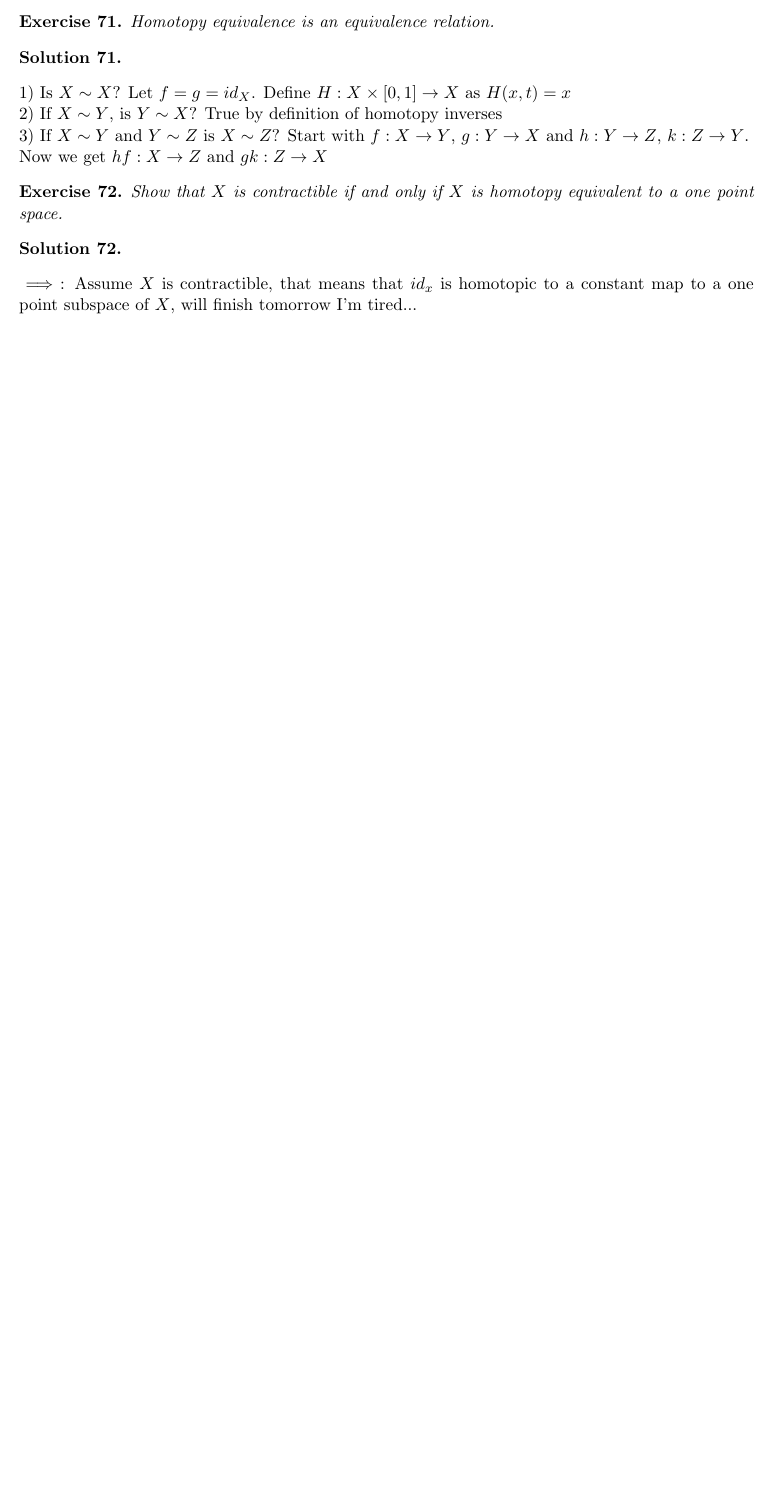
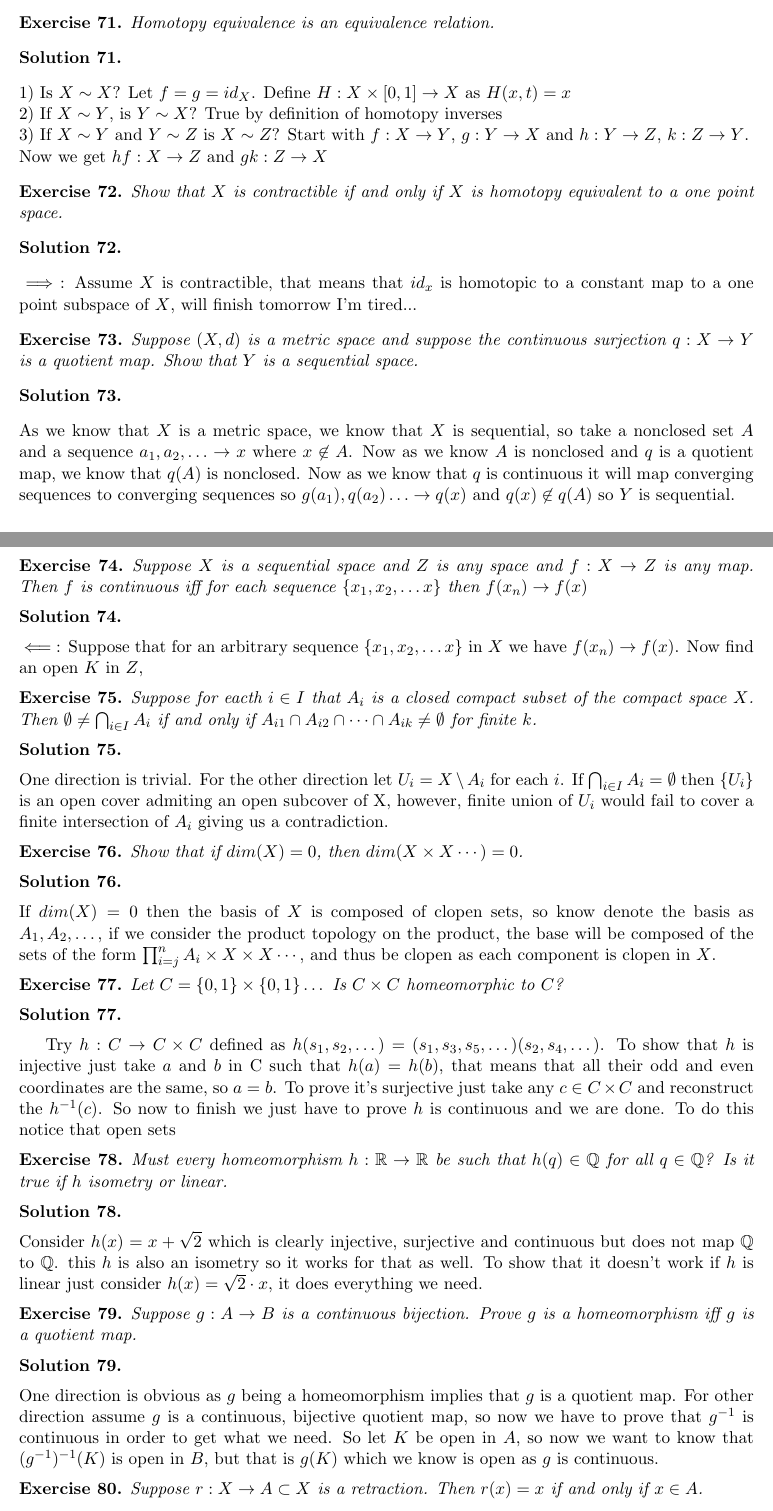
Before and after one commit to TdotA/Topology, a LaTeX document (topHW.tex): part of page 11 of 11 before the commit and two parts of pages 11 and 12 of 12 after it, the two joined at a grey line, cut so that both start at the same text, the shorter picture padded with empty space. Compiled offline with pdfLaTeX.

Commit message:
Add files via upload

```diff
--- a/topHW.tex
+++ b/topHW.tex
@@ -604,3 +606,58 @@ Now we get $hf: X \ra Z$ and $gk: Z \ra X$
 \begin{Sol}\end{Sol}
 \noindent $\implies$: Assume $X$ is contractible, that means that $id_x$ is homotopic to a constant map to a one point subspace of $X$, will finish tomorrow I'm tired...
 
+\begin{Ex}
+	Suppose $(X,d)$ is a metric space and suppose the continuous surjection $q: X \ra Y$ is a quotient map. Show that $Y$ is a sequential space.
+\end{Ex}
+
+\begin{Sol}\end{Sol}
+\noindent As we know that $X$ is a metric space, we know that $X$ is sequential, so take a nonclosed set $A$ and a sequence $a_1,a_2,\dots \ra x$ where $x \not\in A$. Now as we know $A$ is nonclosed and $q$ is a quotient map, we know that $q(A)$ is nonclosed. Now as we know that $q$ is continuous it will map converging sequences to converging sequences so $g(a_1), q(a_2) \dots \ra q(x)$ and $q(x) \not\in q(A)$ so $Y$ is sequential.
+
+\begin{Ex}
+	Suppose $X$ is a sequential space and $Z$ is any space and $f: X\ra Z$ is any map. Then $f$ is continuous iff for each sequence $\{x_1,x_2,\dots x\}$ then $f(x_n) \ra f(x)$
+\end{Ex}
+
+\begin{Sol}
+\end{Sol}
+\noindent $\impliedby$: Suppose that for an arbitrary sequence $\{x_1,x_2,\dots x\}$ in $X$ we have $f(x_n) \ra f(x)$. Now find an open $K$ in $Z$,
+
+
+\begin{Ex}
+	Suppose for eacth $i\in I$ that $A_i$ is a closed compact subset of the compact space $X$. Then $\emptyset \neq \bigcap_{i \in I}A_i$ if and only if $A_{i1} \cap A_{i2} \cap \cdots \cap A_{ik} \neq \emptyset$ for finite $k$.
+\end{Ex}
+\begin{Sol}
+\end{Sol}
+\noindent One direction is trivial. For the other direction let $U_i = X \setminus A_i$ for each $i$. If $\bigcap_{i \in I}A_i = \emptyset$ then $\{U_i\}$ is an open cover admiting an open subcover  of X, however,  finite union of $U_i$ would fail to cover a finite intersection of $A_i$ giving us a contradiction.
+
+\begin{Ex}
+	Show that if $dim(X) = 0$, then $dim(X \times X \cdots) = 0$.
+\end{Ex}
+
+\begin{Sol}\end{Sol}
+\noindent If $dim(X)=0$ then the basis of $X$ is composed of clopen sets, so know denote the basis as $A_1,A_2,\dots$, if we consider the product topology on the product, the base will be composed of the sets of the form $\prod_{i=j}^{n}A_i \times X \times X \cdots$, and thus be clopen as each component is clopen in $X$.
+
+\begin{Ex}
+	Let $C = \{0,1\} \times \{0,1\} \dots$ Is $C\times C$ homeomorphic to $C$?
+\end{Ex}
+
+\begin{Sol}\end{Sol}
+Try $h: C \ra C \times C$ defined as $h(s_1,s_2,\dots) = (s_1,s_3,s_5,\dots)(s_2,s_4,\dots)$. To show that $h$ is injective just take $a$ and $b$ in C such that $h(a) = h(b)$, that means that all their odd and even coordinates are the same, so $a = b$. To prove it's surjective just take any $c \in C \times C$ and reconstruct the $h^{-1}(c)$. So now to finish we just have to prove $h$ is continuous and we are done. To do this notice that open sets
+
+
+\begin{Ex}
+	Must every homeomorphism $h: \R \ra \R$ be such that $h(q) \in \mathbb{Q}$ for all $q \in \mathbb{Q}$? Is it true if $h$ isometry or linear.
+\end{Ex}
+
+\begin{Sol}\end{Sol}
+\noindent Consider $h(x) = x +\sqrt{2}$ which is clearly injective, surjective and continuous but does not map $\mathbb{Q}$ to $\mathbb{Q}$. this $h$ is also an isometry so it works for that as well. To show that it doesn't work if $h$ is linear just consider $h(x) = \sqrt{2} \cdot x$, it does everything we need.
+
+\begin{Ex}
+	Suppose $g: A \ra B$ is a continuous bijection. Prove $g$ is a homeomorphism iff $g$ is a quotient map.
+ \end{Ex}
+\begin{Sol}
+\end{Sol}
+\noindent One direction is obvious as $g$ being a homeomorphism implies that $g$ is a quotient map. For other direction assume $g$ is a continuous, bijective quotient map, so now we have to prove that $g^{-1}$ is continuous in order to get what we need. So let $K$ be open in $A$, so now we want to know that $(g^{-1})^{-1}(K)$ is open in $B$, but that is $g(K)$ which we know is open as $g$ is continuous.
+
+\begin{Ex}
+	Suppose $r: X \ra A \subset X$ is a retraction. Then $r(x) = x$ if and only if $x \in A$.
+\end{Ex}
@@ -607 +688,4 @@ Now we get $hf: X \ra Z$ and $gk: Z \ra X$
+\begin{Sol}
+\end{Sol}
+\noindent First fnction isn't a retraction as it has fixed point set $\{0,1\}$ which isn't connected so by previous exercise function can't be a retraction. Second function is a retraction with retract $A = \R^{\ge 0}$.
 \end{document}
```
Also changed, not shown: topHW.pdf, topHW.tex (42 more changed lines).
